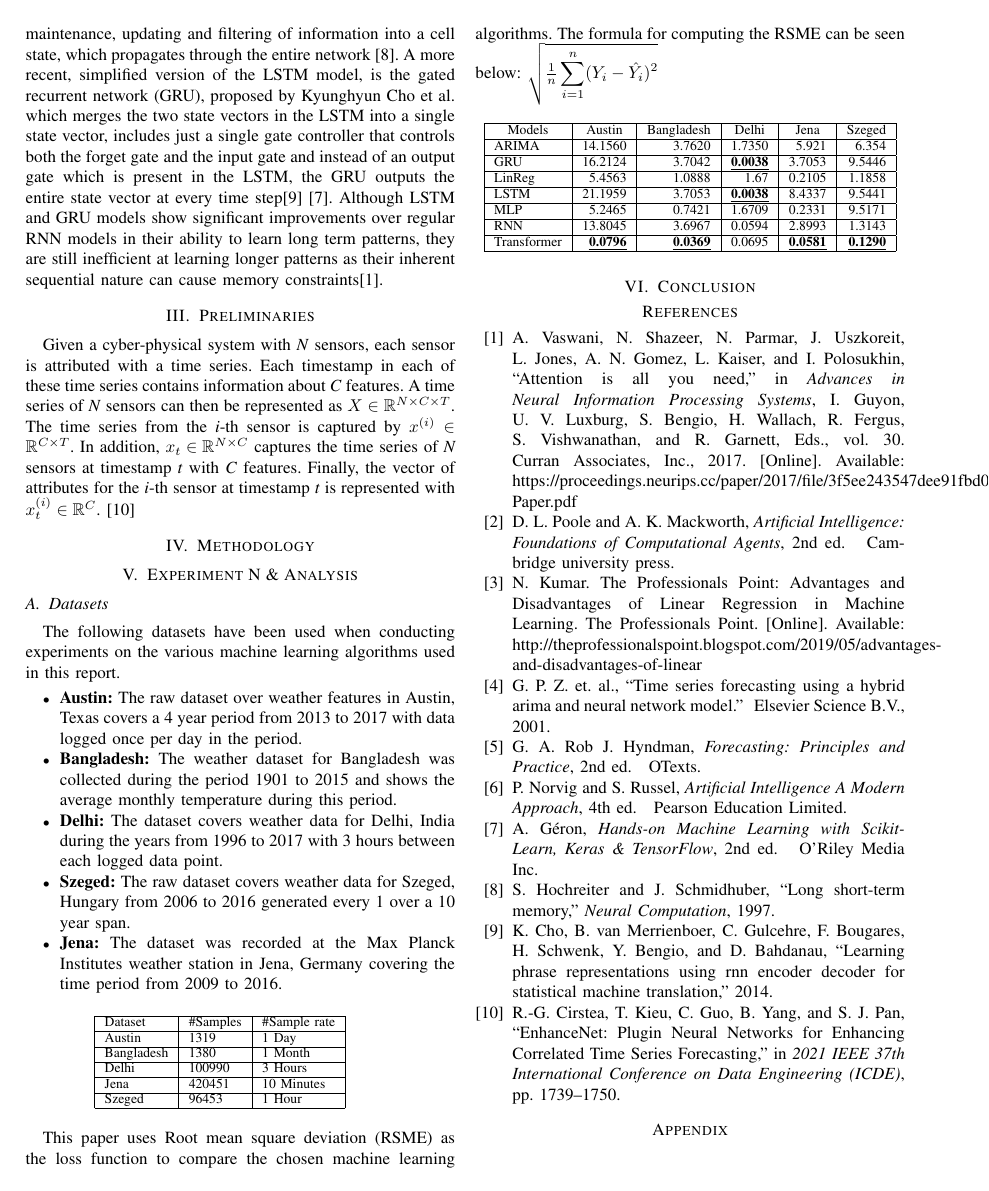
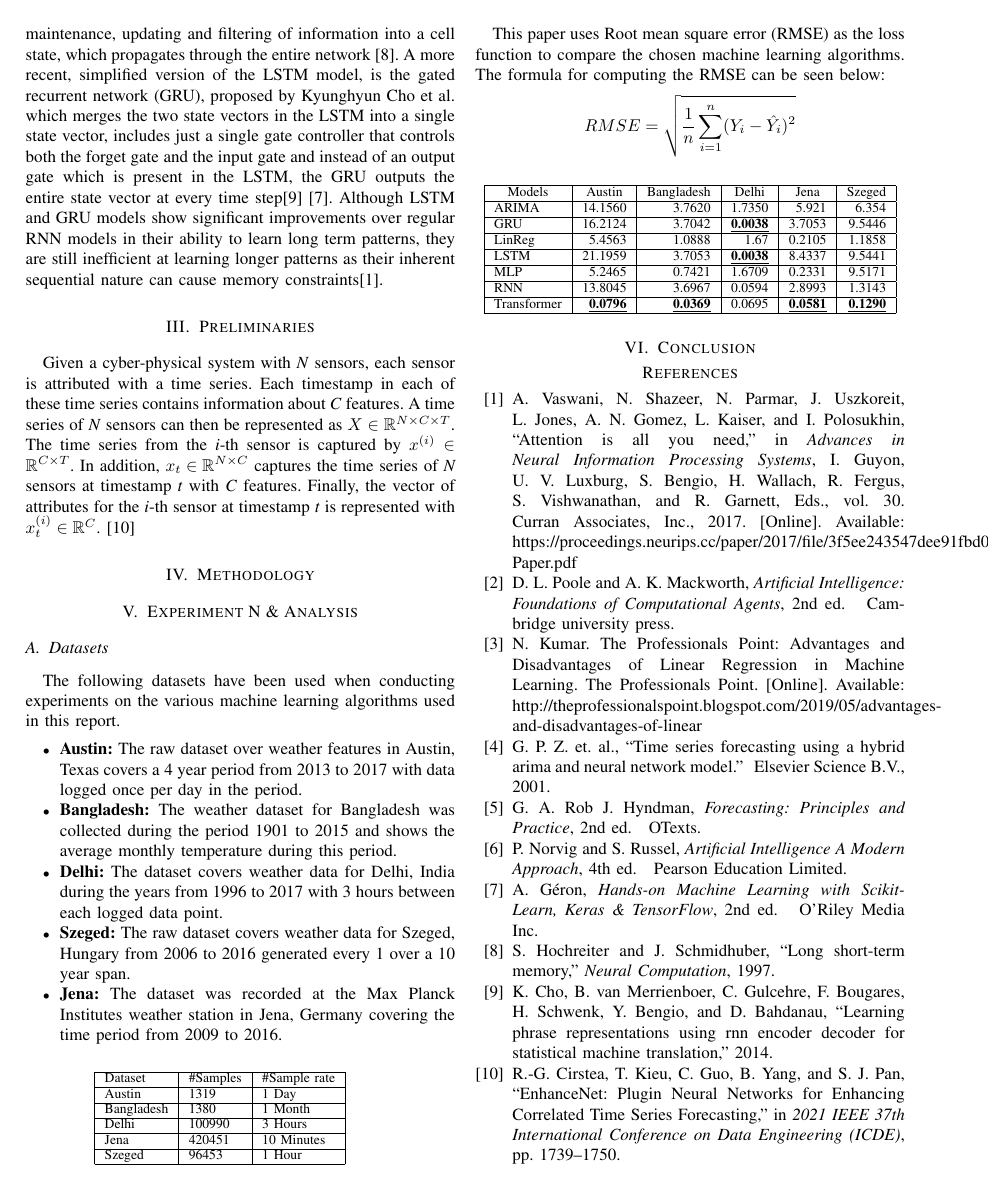
Before and after one commit to chhoumann/P6, a LaTeX paper (master.tex, which reads sections/Experimental_Results.tex): page 2 of 2 before the commit and page 2 of 3 after it. Compiled offline with pdfLaTeX; a missing font is replaced by an installed copy or a similar font; a LaTeX package or settings file that is missing is left out.

Commit message:
updated formula for RMSE

```diff
--- a/sections/Experimental_Results.tex
+++ b/sections/Experimental_Results.tex
@@ -22,8 +22,8 @@ Szeged     & 96453     & 1 Hour        &  &  \\ \cline{1-3}
 \end{tabular}
 \end{table}
 
-This paper uses Root mean square deviation (RSME) as the loss function to compare the chosen machine learning algorithms. The formula for computing the RSME can be seen below:
-$\sqrt{\frac 1 n \displaystyle\sum_{i=1}^n(Y_i - \hat{Y_i})^2}$
+This paper uses Root mean square error (RMSE) as the loss function to compare the chosen machine learning algorithms. The formula for computing the RMSE can be seen below:
+$$RMSE = \sqrt{\frac 1 n \displaystyle\sum_{i=1}^n(Y_i - \hat{Y_i})^2}$$
 
 \begin{table}[!ht]
 \centering
```
